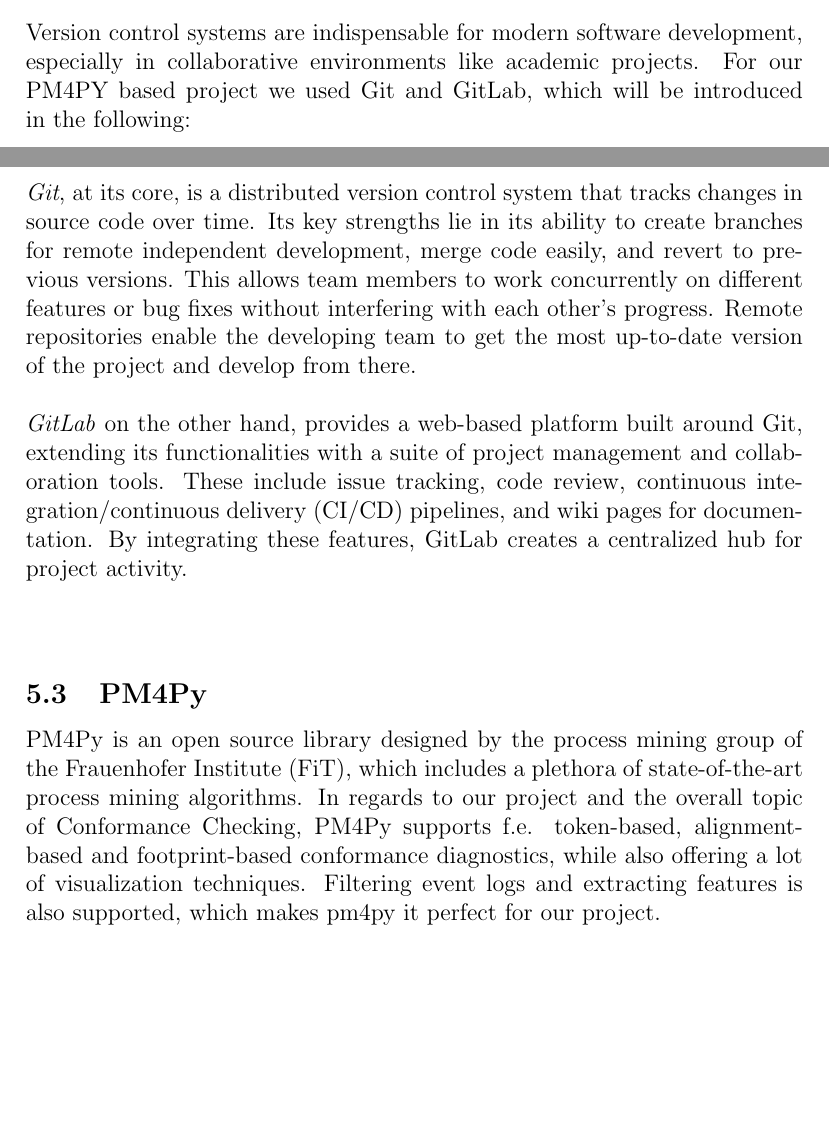
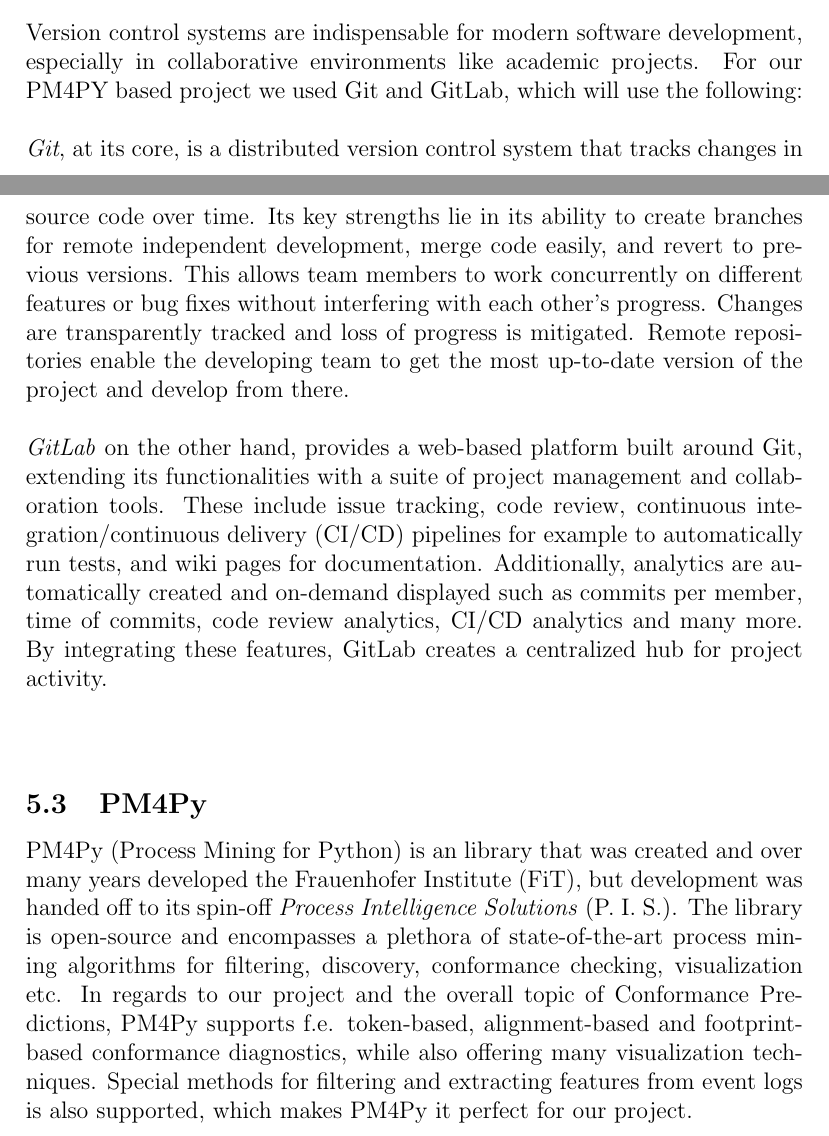
Before and after one commit to ccempion/conformance-predictions, a LaTeX document (Project Setup/template.tex): two parts of pages 5 and 6 of 7, joined at a grey line, cut so that both start at the same text, the shorter picture padded with empty space. Compiled offline with pdfLaTeX.

Commit message:
Edit: Overhauled initial "Tools" chapter

```diff
--- a/Project Setup/template.tex
+++ b/Project Setup/template.tex
@@ -59,16 +59,15 @@
 Link to our Trello board: \href{https://trello.com/b/Hlx8Wp8m}{\textit{Group 4 Trello}}
 
 \subsection{Git and GitLab}
-Version control systems are indispensable for modern software development, especially in collaborative environments like academic projects. For our PM4PY based project we used Git and GitLab, which will be introduced in the following: \\
+Version control systems are indispensable for modern software development, especially in collaborative environments like academic projects. For our PM4PY based project we used Git and GitLab, which will use the following: \\
 \\
-\textit{Git}, at its core, is a distributed version control system that tracks changes in source code over time. Its key strengths lie in its ability to create branches for remote independent development, merge code easily, and revert to previous versions. This allows team members to work concurrently on different features or bug fixes without interfering with each other's progress. Remote repositories enable the developing team to get the most up-to-date version of the project and develop from there. \\
+\textit{Git}, at its core, is a distributed version control system that tracks changes in source code over time. Its key strengths lie in its ability to create branches for remote independent development, merge code easily, and revert to previous versions. This allows team members to work concurrently on different features or bug fixes without interfering with each other's progress. Changes are transparently tracked and loss of progress is mitigated. Remote repositories enable the developing team to get the most up-to-date version of the project and develop from there. \\
 \\
-\textit{GitLab} on the other hand, provides a web-based platform built around Git, extending its functionalities with a suite of project management and collaboration tools. These include issue tracking, code review, continuous integration/continuous delivery (CI/CD) pipelines, and wiki pages for documentation. By integrating these features, GitLab creates a centralized hub for project activity.
+\textit{GitLab} on the other hand, provides a web-based platform built around Git, extending its functionalities with a suite of project management and collaboration tools. These include issue tracking, code review, continuous integration/continuous delivery (CI/CD) pipelines for example to automatically run tests, and wiki pages for documentation. Additionally, analytics are automatically created and on-demand displayed such as commits per member, time of commits, code review analytics, CI/CD analytics and many more. By integrating these features, GitLab creates a centralized hub for project activity.
 \\\\
 
 \subsection{PM4Py}
-PM4Py is an open source library designed by the process mining group of the Frauenhofer Institute (FiT), which includes a plethora of state-of-the-art process mining algorithms. In regards to our project and the overall topic of Conformance Checking, PM4Py supports f.e. token-based, alignment-based and footprint-based conformance diagnostics, while also offering a lot of visualization techniques. Filtering event logs and extracting features is also supported, which makes pm4py it perfect for our project.
-
+PM4Py (Process Mining for Python) is an library that was created and over many years developed the Frauenhofer Institute (FiT), but development was handed off to its spin-off \textit{Process Intelligence Solutions} (P. I. S.). The library is open-source and encompasses a plethora of state-of-the-art process mining algorithms for filtering, discovery, conformance checking, visualization etc. In regards to our project and the overall topic of Conformance Predictions, PM4Py supports f.e. token-based, alignment-based and footprint-based conformance diagnostics, while also offering many visualization techniques. Special methods for filtering and extracting features from event logs is also supported, which makes PM4Py it perfect for our project.
 
 \section{Team}
 \subsection{Personal Description}
```
